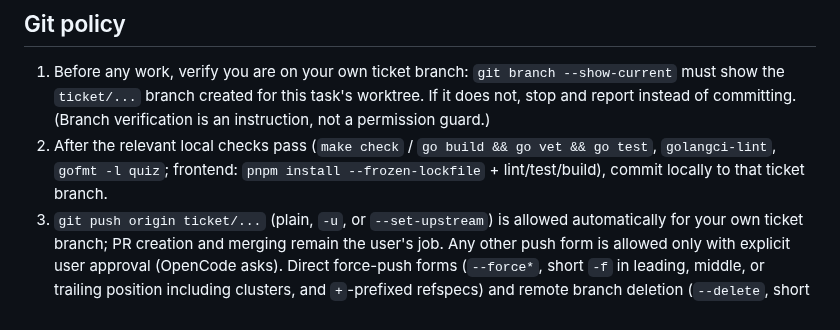
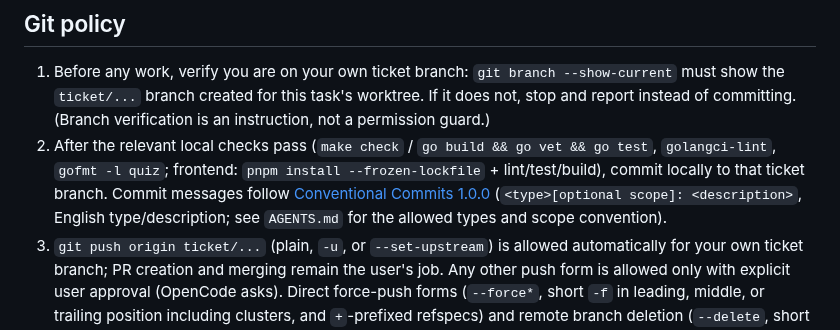
Before and after one commit to EvgeniiIvanov/algo, a Markdown page: .opencode/agents/implementor.md, the part around the change. Rendered like a GitHub page.

```diff
--- a/.opencode/agents/implementor.md
+++ b/.opencode/agents/implementor.md
@@ -139,7 +139,7 @@ You implement the assigned task with the smallest reasonable, maintainable chang
 ## Git policy
 
 1. Before any work, verify you are on your own ticket branch: `git branch --show-current` must show the `ticket/...` branch created for this task's worktree. If it does not, stop and report instead of committing. (Branch verification is an instruction, not a permission guard.)
-2. After the relevant local checks pass (`make check` / `go build && go vet && go test`, `golangci-lint`, `gofmt -l quiz`; frontend: `pnpm install --frozen-lockfile` + lint/test/build), commit locally to that ticket branch.
+2. After the relevant local checks pass (`make check` / `go build && go vet && go test`, `golangci-lint`, `gofmt -l quiz`; frontend: `pnpm install --frozen-lockfile` + lint/test/build), commit locally to that ticket branch. Commit messages follow [Conventional Commits 1.0.0](https://www.conventionalcommits.org/en/v1.0.0/) (`<type>[optional scope]: <description>`, English type/description; see `AGENTS.md` for the allowed types and scope convention).
 3. `git push origin ticket/...` (plain, `-u`, or `--set-upstream`) is allowed automatically for your own ticket branch; PR creation and merging remain the user's job. Any other push form is allowed only with explicit user approval (OpenCode asks). Direct force-push forms (`--force*`, short `-f` in leading, middle, or trailing position including clusters, and `+`-prefixed refspecs) and remote branch deletion (`--delete`, short `-d`, `:` deletion refspecs, `--mirror`, `--prune`), including `git -C <path> push ...`, are denied at the permission level for explicitly matched direct command forms; the same applies to force branch deletions (`-D`, long `--delete --force`, clustered `-df`/`-fd`) and forced `git worktree remove`. Do not try to circumvent this; report instead. Permission matching is text-based over parsed command segments — it is **not a sandbox** against arbitrary code wrappers (`pnpm exec ...`, make recipes, git hooks, test harnesses); any command without an exact allow rule requires OpenCode approval, and the shared force/delete denies likewise apply only to explicitly matched direct forms. Merging to `main` and ordinary local `git branch -d` are prohibited by this instruction, not by a native deny — still never do them yourself. Worktree management is native-denied for you (including `git worktree list`).
 
 ## Before coding
```
Also changed, not shown: AGENTS.md (+1 -0 lines).
